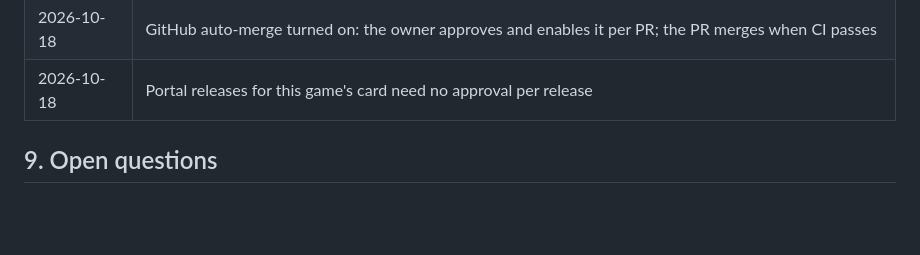
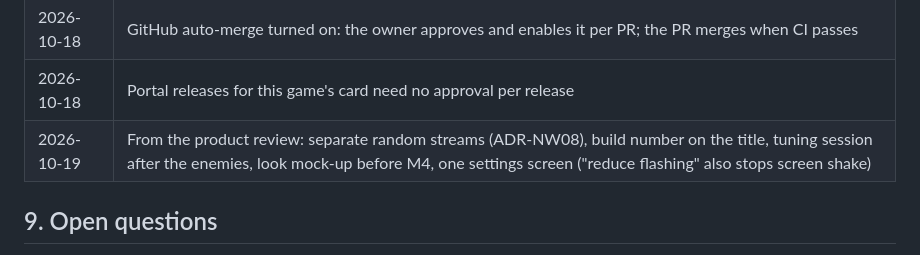
Before and after one commit to soncsec/nuclearwinter, a Markdown page: PROJECT.md, the part around the change. GitHub-like rendering; blank space fills up the shorter version.

```diff
--- a/PROJECT.md
+++ b/PROJECT.md
@@ -80,6 +80,7 @@ A complete, replayable game, live on the portal, playable on desktop, phone and
 | 2026-10-18 | WebKit added to the Playwright matrix (iPhones only run WebKit) |
 | 2026-10-18 | GitHub auto-merge turned on: the owner approves and enables it per PR; the PR merges when CI passes |
 | 2026-10-18 | Portal releases for this game's card need no approval per release |
+| 2026-10-19 | From the product review: separate random streams (ADR-NW08), build number on the title, tuning session after the enemies, look mock-up before M4, one settings screen ("reduce flashing" also stops screen shake) |
 
 ## 9. Open questions
 
```
Also changed, not shown: ARCHITECTURE.md (+7 -0 lines), ROADMAP.md (+5 -1 lines).
